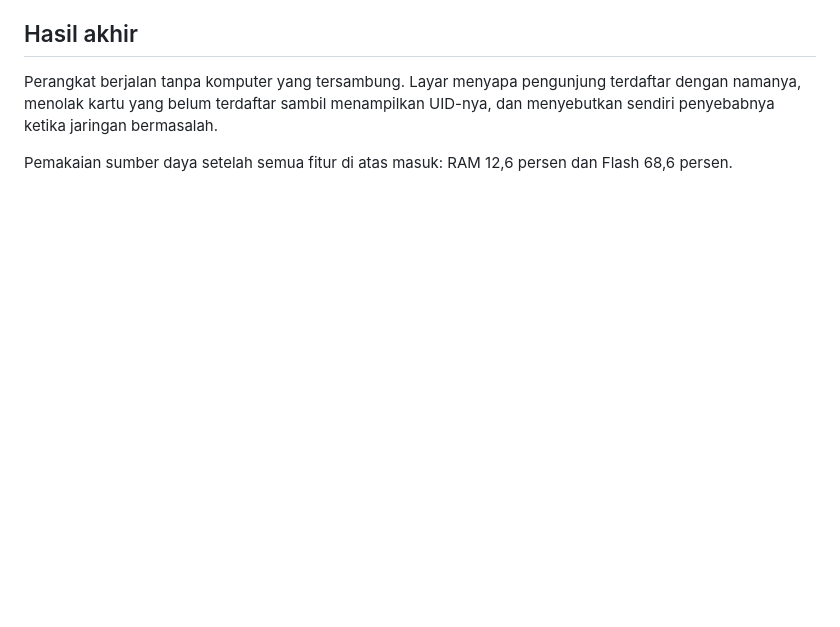
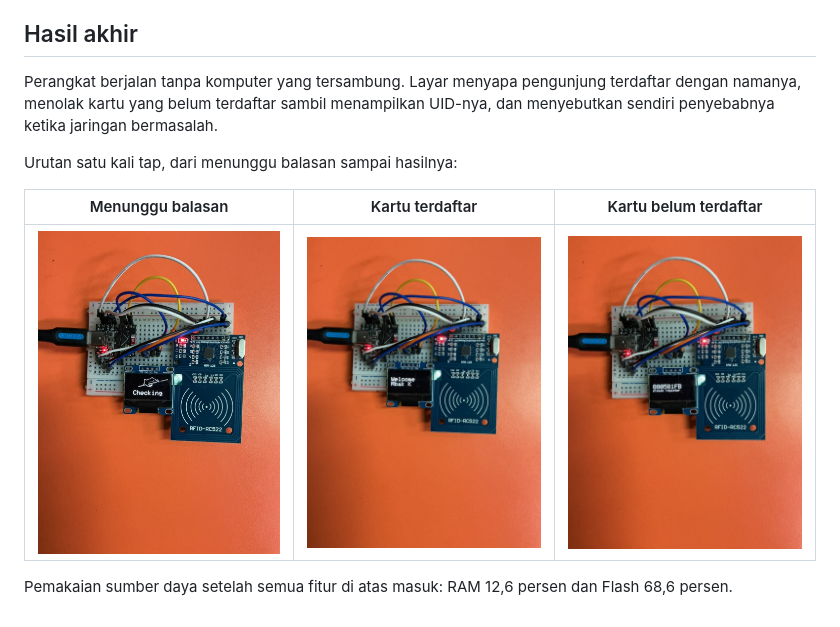
Before and after one commit to Grsliy/Tapping-system-for-laboratory, a Markdown page: Tutorial/Hari-5-Umpan-Balik-OLED.md, the part around the change. Drawn GitHub-style; blank space fills up the shorter version.

Commit message:
doc: pasang foto keadaan layar di Tutorial Hari 5
Tiga foto disusun sebagai tabel tiga kolom di bagian Hasil akhir, supaya
susunannya sendiri menunjukkan bahwa ketiganya satu urutan: menunggu
balasan, kartu terdaftar, lalu kartu belum terdaftar.

```diff
--- a/Tutorial/Hari-5-Umpan-Balik-OLED.md
+++ b/Tutorial/Hari-5-Umpan-Balik-OLED.md
@@ -133,4 +133,10 @@ Perangkat berjalan tanpa komputer yang tersambung. Layar menyapa pengunjung terd
 namanya, menolak kartu yang belum terdaftar sambil menampilkan UID-nya, dan menyebutkan sendiri
 penyebabnya ketika jaringan bermasalah.
 
+Urutan satu kali tap, dari menunggu balasan sampai hasilnya:
+
+| Menunggu balasan | Kartu terdaftar | Kartu belum terdaftar |
+|---|---|---|
+| ![Layar menampilkan Checking dengan bongo cat di atasnya](../Gambar/layar-checking.jpg) | ![Layar menampilkan Welcome beserta nama pengunjung](../Gambar/layar-welcome.jpg) | ![Layar menampilkan UID kartu dan teks please register](../Gambar/layar-tidak-terdaftar.jpg) |
+
 Pemakaian sumber daya setelah semua fitur di atas masuk: RAM 12,6 persen dan Flash 68,6 persen.
```
